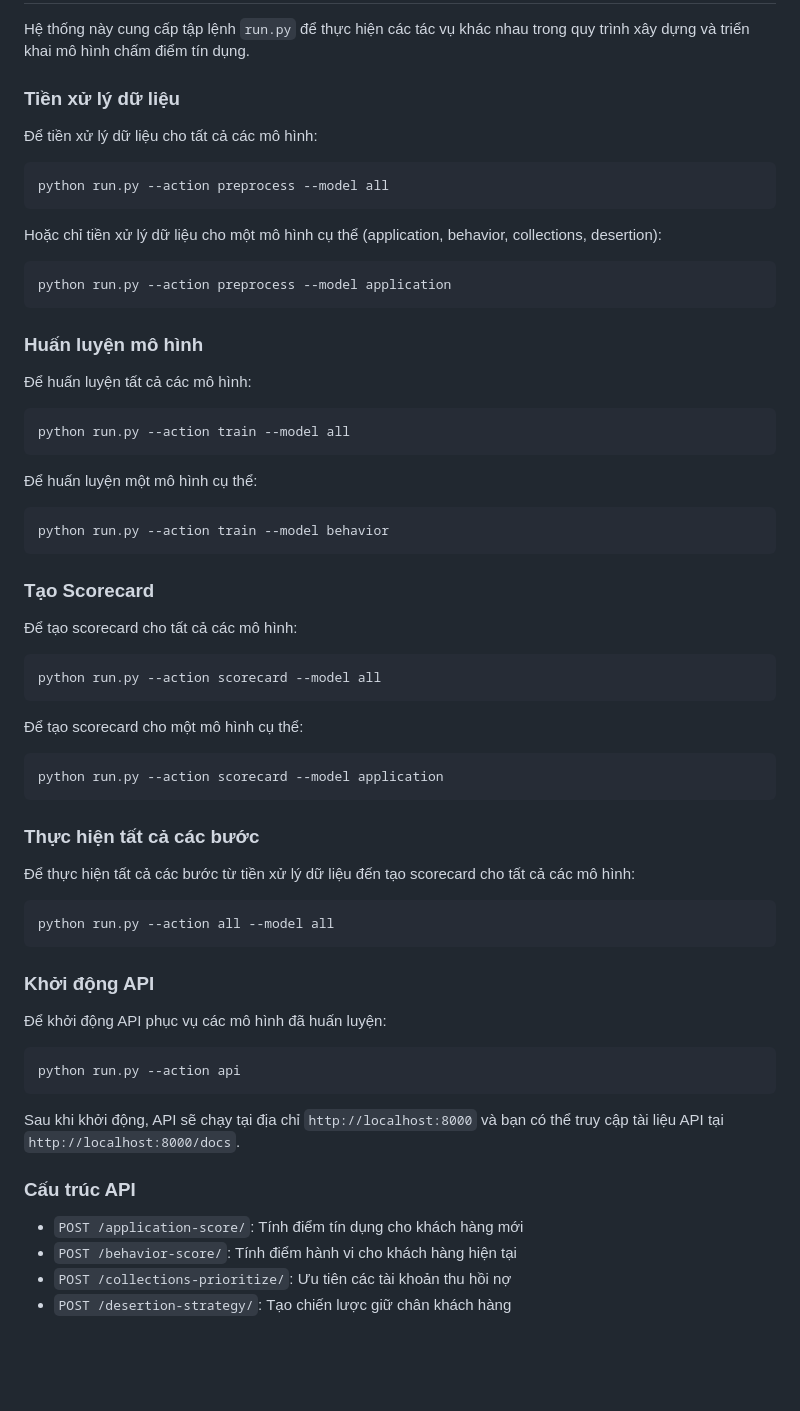
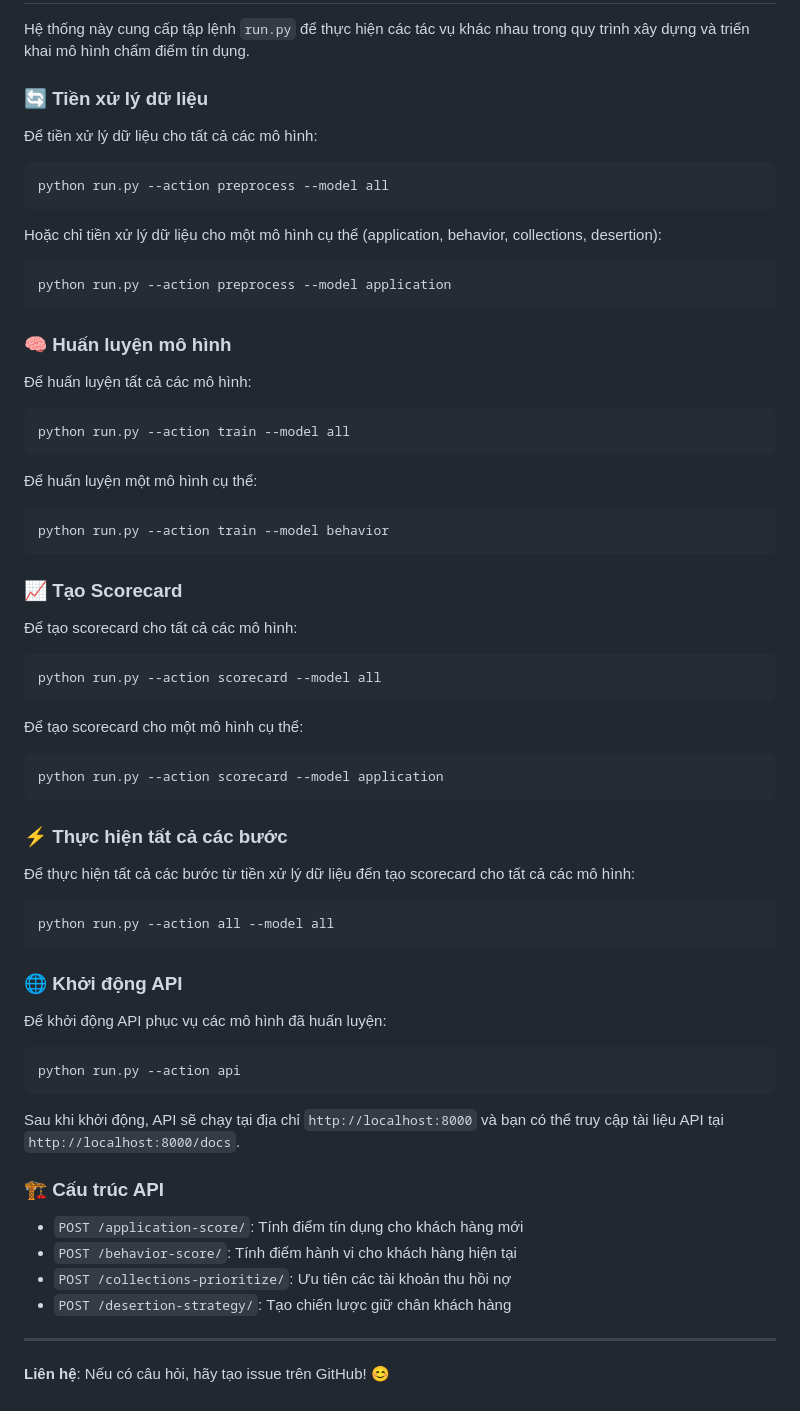
Before and after one commit to rinnguyen0905/Machine-Learning-Platform, a Markdown page: README.md, the part around one of its changes. Drawn GitHub-style; blank space fills up the shorter version.

Commit message:
Improve README.md format with emojis, badges, and better structure

````diff
--- a/README.md
+++ b/README.md
@@ -47,7 +53,7 @@ Dự án này cần các tập dữ liệu cho từng loại mô hình. Bạn c
 
 Hệ thống này cung cấp tập lệnh `run.py` để thực hiện các tác vụ khác nhau trong quy trình xây dựng và triển khai mô hình chấm điểm tín dụng.
 
-### Tiền xử lý dữ liệu
+### 🔄 Tiền xử lý dữ liệu
 
 Để tiền xử lý dữ liệu cho tất cả các mô hình:
 
@@ -61,7 +67,7 @@ Hoặc chỉ tiền xử lý dữ liệu cho một mô hình cụ thể (applica
 python run.py --action preprocess --model application
 ```
 
-### Huấn luyện mô hình
+### 🧠 Huấn luyện mô hình
 
 Để huấn luyện tất cả các mô hình:
 
@@ -75,7 +81,7 @@ python run.py --action train --model all
 python run.py --action train --model behavior
 ```
 
-### Tạo Scorecard
+### 📈 Tạo Scorecard
 
 Để tạo scorecard cho tất cả các mô hình:
 
@@ -89,7 +95,7 @@ python run.py --action scorecard --model all
 python run.py --action scorecard --model application
 ```
 
-### Thực hiện tất cả các bước
+### ⚡ Thực hiện tất cả các bước
 
 Để thực hiện tất cả các bước từ tiền xử lý dữ liệu đến tạo scorecard cho tất cả các mô hình:
 
@@ -97,7 +103,7 @@ python run.py --action scorecard --model application
 python run.py --action all --model all
 ```
 
-### Khởi động API
+### 🌐 Khởi động API
 
 Để khởi động API phục vụ các mô hình đã huấn luyện:
 
@@ -107,9 +113,13 @@ python run.py --action api
 
 Sau khi khởi động, API sẽ chạy tại địa chỉ `http://localhost:8000` và bạn có thể truy cập tài liệu API tại `http://localhost:8000/docs`.
 
-### Cấu trúc API
+### 🏗️ Cấu trúc API
 
 - `POST /application-score/`: Tính điểm tín dụng cho khách hàng mới
 - `POST /behavior-score/`: Tính điểm hành vi cho khách hàng hiện tại
 - `POST /collections-prioritize/`: Ưu tiên các tài khoản thu hồi nợ
 - `POST /desertion-strategy/`: Tạo chiến lược giữ chân khách hàng
+
+---
+
+**Liên hệ**: Nếu có câu hỏi, hãy tạo issue trên GitHub! 😊
````
Also changed, not shown: other parts of README.md (+32 -26 lines).
